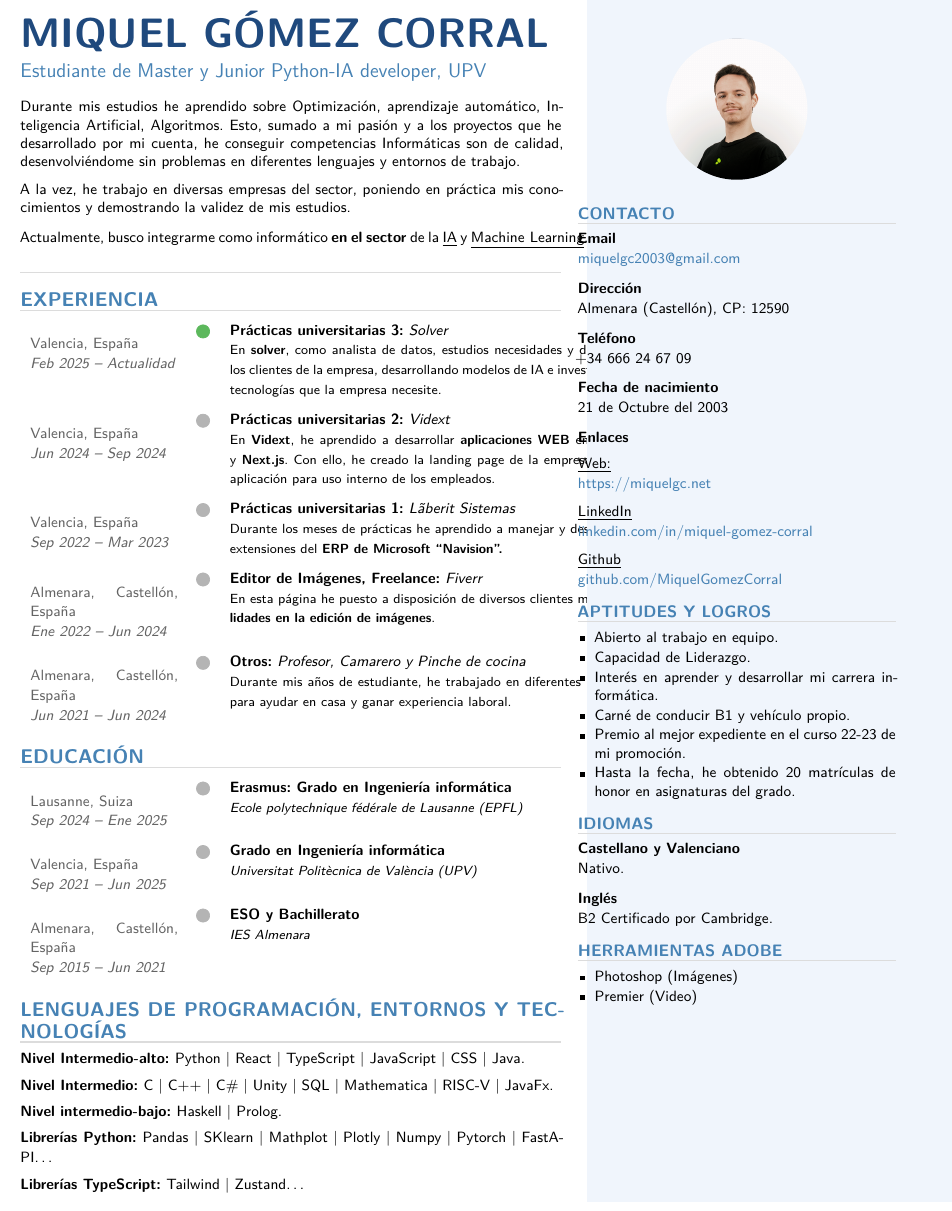
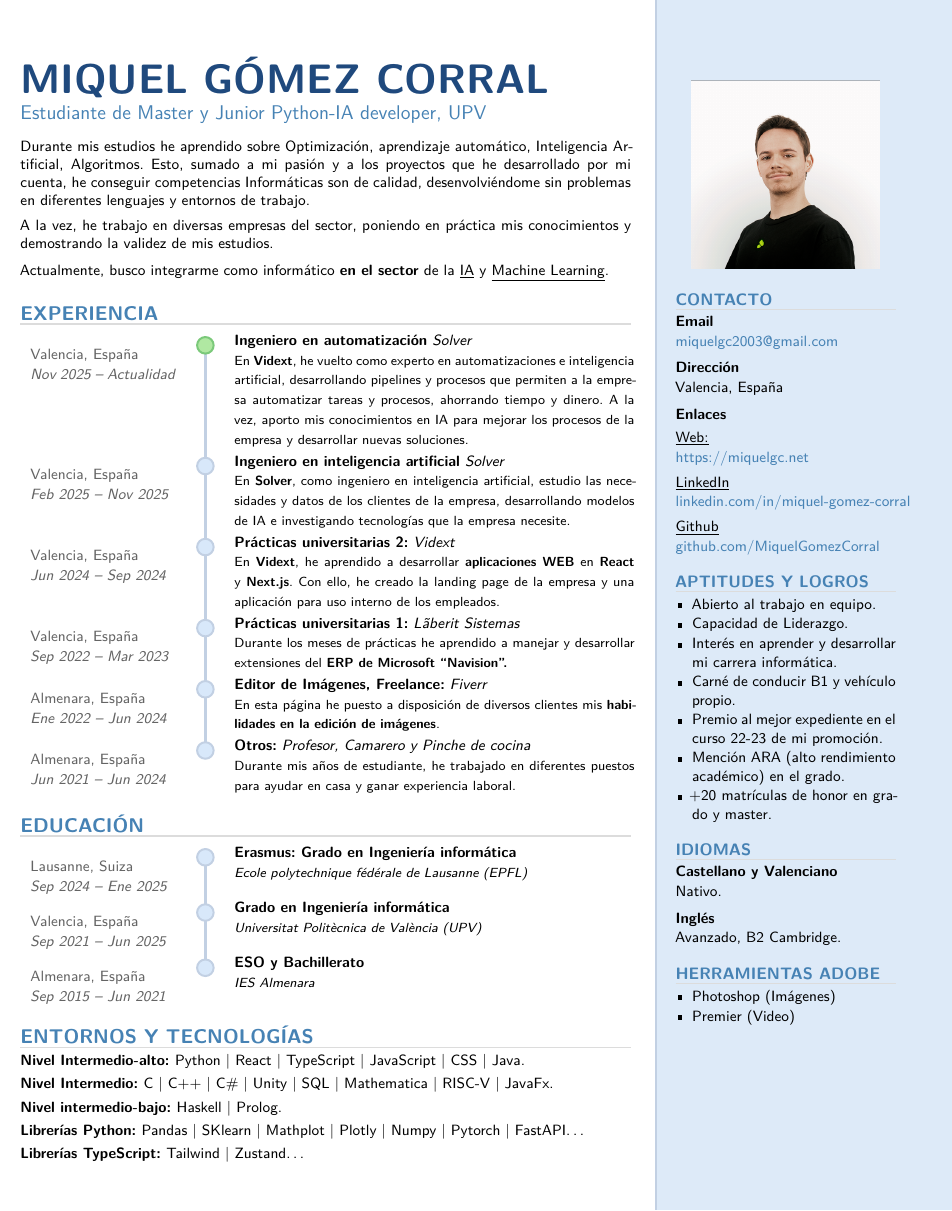
Before and after one commit to MiquelGomezCorral/Curriculum, a LaTeX CV (cv_es.tex, which reads miquelcv.cls): part of the page, cut so that both start at the same text. Compiled offline with XeLaTeX.

Commit message:
mimic original layour

```diff
--- a/cv_es.tex
+++ b/cv_es.tex
@@ -9,9 +9,10 @@
 \begin{document}
 
 %% ════════════════════════════════════════════════════════════════════════════
-%%  TWO-COLUMN LAYOUT  (left 65% | right 35%)
+%%  TWO-COLUMN LAYOUT  (left 735% | right 265%)
 %% ════════════════════════════════════════════════════════════════════════════
-\columnratio{0.63}
+\columnratio{0.735}
+\setlength{\columnsep}{0.95cm}
 \begin{paracol}{2}
 
 %% ─────────────────────────────────────────────────────────────────────────────
@@ -39,16 +40,22 @@ y demostrando la validez de mis estudios.
 Actualmente, busco integrarme como informático \textbf{en el sector} de la \underline{IA} y \underline{Machine Learning}.
 }
 
-\vspace{6pt}
-{\color{cvlightgray}\hrule height 0.4pt}
+% \vspace{6pt}
+% {\color{cvlightgray}\hrule height 0.4pt}
 \vspace{4pt}
 
 %% ── EXPERIENCIA ─────────────────────────────────────────────────────────────
+\vspace{4pt}
 \cvsection{Experiencia}
+\newtimeline
 
-\cventry{Feb 2025 -- Actualidad}{Valencia, España}{dotgreen}%
-  {Prácticas universitarias 3:}{\textit{Solver}}%
-  {En \textbf{solver}, como analista de datos, estudios necesidades y datos de los clientes
+\cventry{Nov 2025 -- Actualidad}{Valencia, España}{dotgreen}%
+  {Ingeniero en automatización}{\textit{Solver}}%
+  {En \textbf{Vidext}, he vuelto como experto en automatizaciones e inteligencia artificial, desarrollando pipelines y procesos que permiten a la empresa automatizar tareas y procesos, ahorrando tiempo y dinero. A la vez, aporto mis conocimientos en IA para mejorar los procesos de la empresa y desarrollar nuevas soluciones.}
+
+\cventry{Feb 2025 -- Nov 2025}{Valencia, España}{dotgray}%
+  {Ingeniero en inteligencia artificial}{\textit{Solver}}%
+  {En \textbf{Solver}, como ingeniero en inteligencia artificial, estudio las necesidades y datos de los clientes
    de la empresa, desarrollando modelos de IA e investigando tecnologías que la empresa necesite.}
 
 \cventry{Jun 2024 -- Sep 2024}{Valencia, España}{dotgray}%
@@ -62,18 +69,22 @@ Actualmente, busco integrarme como informático \textbf{en el sector} de la \und
   {Durante los meses de prácticas he aprendido a manejar y desarrollar extensiones del
    \textbf{ERP de Microsoft ``Navision''.}}
 
-\cventry{Ene 2022 -- Jun 2024}{Almenara, Castellón, España}{dotgray}%
+\cventry{Ene 2022 -- Jun 2024}{Almenara, España}{dotgray}%
   {Editor de Imágenes, Freelance:}{\textit{Fiverr}}%
   {En esta página he puesto a disposición de diversos clientes mis \textbf{habilidades en la
    edición de imágenes}.}
 
-\cventry{Jun 2021 -- Jun 2024}{Almenara, Castellón, España}{dotgray}%
+\cventry{Jun 2021 -- Jun 2024}{Almenara, España}{dotgray}%
   {Otros:}{\textit{Profesor, Camarero y Pinche de cocina}}%
   {Durante mis años de estudiante, he trabajado en diferentes puestos para ayudar en casa y
    ganar experiencia laboral.}
 
+\drawtimelinelines
+
 %% ── EDUCACIÓN ───────────────────────────────────────────────────────────────
+\vspace{4pt}
 \cvsection{Educación}
+\newtimeline
 
 \cventry{Sep 2024 -- Ene 2025}{Lausanne, Suiza}{dotgray}%
   {Erasmus: Grado en Ingeniería informática}{}%
@@ -83,12 +94,15 @@ Actualmente, busco integrarme como informático \textbf{en el sector} de la \und
   {Grado en Ingeniería informática}{}%
   {\textit{Universitat Politècnica de València (UPV)}}
 
-\cventry{Sep 2015 -- Jun 2021}{Almenara, Castellón, España}{dotgray}%
+\cventry{Sep 2015 -- Jun 2021}{Almenara, España}{dotgray}%
   {ESO y Bachillerato}{}%
   {\textit{IES Almenara}}
 
+\drawtimelinelines
+
 %% ── LENGUAJES / TECNOLOGÍAS ─────────────────────────────────────────────────
-\cvsection{Lenguajes de Programación, Entornos y Tecnologías}
+\vspace{4pt}
+\cvsection{Entornos y Tecnologías}
 
 \skillrow{Nivel Intermedio-alto}{Python | React | TypeScript | JavaScript | CSS | Java.}
 \skillrow{Nivel Intermedio}{C | C++ | C\# | Unity | SQL | Mathematica | RISC-V | JavaFx.}
@@ -104,32 +118,29 @@ Actualmente, busco integrarme como informático \textbf{en el sector} de la \und
 % Shaded background for right column
 \begin{tikzpicture}[remember picture, overlay]
   \fill[cvbgright] (current page.north east)
-    rectangle ([xshift=-0.37\paperwidth] current page.south east);
+    rectangle ([xshift=-0.30\paperwidth] current page.south east);
+  \draw[cvlightblue, line width=1.25pt]
+    ([xshift=-0.30\paperwidth] current page.north east) --
+    ([xshift=-0.30\paperwidth] current page.south east);
 \end{tikzpicture}
 
-\vspace{4pt}
+% \vspace{0pt}
 
 %% ── PHOTO ───────────────────────────────────────────────────────────────────
-% Place your photo as photo.jpg in the same folder as this .tex file
 \begin{center}
   \begin{tikzpicture}
-    \clip (0,0) circle (1.5cm);
-    \node at (0,0) {\includegraphics[width=3cm]{Miquel.png}};
+    \node at (0,0) {\includegraphics[width=4cm]{Miquel.png}};
   \end{tikzpicture}
 \end{center}
 
-\vspace{4pt}
+\vspace{1pt}
 
 %% ── CONTACTO ────────────────────────────────────────────────────────────────
 \rightsection{Contacto}
 
 \contactitem{Email}{\href{mailto:miquelgc2003@gmail.com}{miquelgc2003@gmail.com}}
 
-\contactitem{Dirección}{Almenara (Castellón), CP: 12590}
-
-\contactitem{Teléfono}{+34 666 24 67 09}
-
-\contactitem{Fecha de nacimiento}{21 de Octubre del 2003}
+\contactitem{Dirección}{Valencia, España}
 
 {\small\textbf{Enlaces}}\par
 \vspace{2pt}
@@ -143,6 +154,7 @@ Actualmente, busco integrarme como informático \textbf{en el sector} de la \und
 {\small\href{https://github.com/MiquelGomezCorral}{github.com/MiquelGomezCorral}}\par
 
 %% ── APTITUDES Y LOGROS ──────────────────────────────────────────────────────
+\vspace{4pt}
 \rightsection{Aptitudes y Logros}
 
 \begin{cvlist}
@@ -151,19 +163,22 @@ Actualmente, busco integrarme como informático \textbf{en el sector} de la \und
   \item Interés en aprender y desarrollar mi carrera informática.
   \item Carné de conducir B1 y vehículo propio.
   \item Premio al mejor expediente en el curso 22-23 de mi promoción.
-  \item Hasta la fecha, he obtenido 20 matrículas de honor en asignaturas del grado.
+  \item Mención ARA (alto rendimiento académico) en el grado.
+  \item +20 matrículas de honor en grado y master.
 \end{cvlist}
 
 %% ── IDIOMAS ─────────────────────────────────────────────────────────────────
+\vspace{4pt}
 \rightsection{Idiomas}
 
 {\small\textbf{Castellano y Valenciano}}\newline
 {\small Nativo.}\par
 \vspace{4pt}
 {\small\textbf{Inglés}}\newline
-{\small B2 Certificado por Cambridge.}\par
+{\small Avanzado, B2 Cambridge.}\par
 
 %% ── HERRAMIENTAS ADOBE ──────────────────────────────────────────────────────
+\vspace{4pt}
 \rightsection{Herramientas Adobe}
 
 \begin{cvlist}
--- a/miquelcv.cls
+++ b/miquelcv.cls
@@ -26,16 +26,20 @@
 \RequirePackage{ifthen}
 \RequirePackage{etoolbox}
 \RequirePackage{dashrule}
+\RequirePackage{eso-pic}
 
 \usetikzlibrary{shapes.geometric, positioning}
 
 %% ─── COLORS ─────────────────────────────────────────────────────────────────
 \definecolor{cvblue}{RGB}{70, 130, 180}       % Section titles / headings
+\definecolor{cvlightblue}{RGB}{194, 208, 227}       % Section titles / headings
+\definecolor{cvlighterblue}{RGB}{216, 232, 250}       % Section titles / headings
 \definecolor{cvdarkblue}{RGB}{31, 73, 125}    % Name
 \definecolor{cvgray}{RGB}{100, 100, 100}      % Date/location text
 \definecolor{cvlightgray}{RGB}{220, 220, 220} % Lines/rules
-\definecolor{cvbgright}{RGB}{240, 245, 252}   % Right column background
-\definecolor{dotgreen}{RGB}{92, 184, 92}      % Active/current job dot
+\definecolor{cvbgright}{RGB}{221, 234, 248}   % Right column background
+\definecolor{dotgreen}{RGB}{123, 201, 122}      % Active/current job dot
+\definecolor{dotlightgreen}{RGB}{176, 232, 162}      % Active/current job dot
 \definecolor{dotgray}{RGB}{180, 180, 180}     % Past job dot
 
 %% ─── HYPERREF SETUP ─────────────────────────────────────────────────────────
@@ -49,7 +53,7 @@
 %% ─── NO PAGE NUMBERS ────────────────────────────────────────────────────────
 \pagestyle{empty}
 \setlength{\parindent}{0pt}
-\setlength{\parskip}{2pt}
+\setlength{\parskip}{0pt}
 
 %% ─── FONTS ──────────────────────────────────────────────────────────────────
 \renewcommand{\familydefault}{\sfdefault}
```
Also changed, not shown: cv_en.tex (+35 -22 lines), cv_en.pdf, cv_es.pdf, miquelcv.cls (46 more changed lines).
